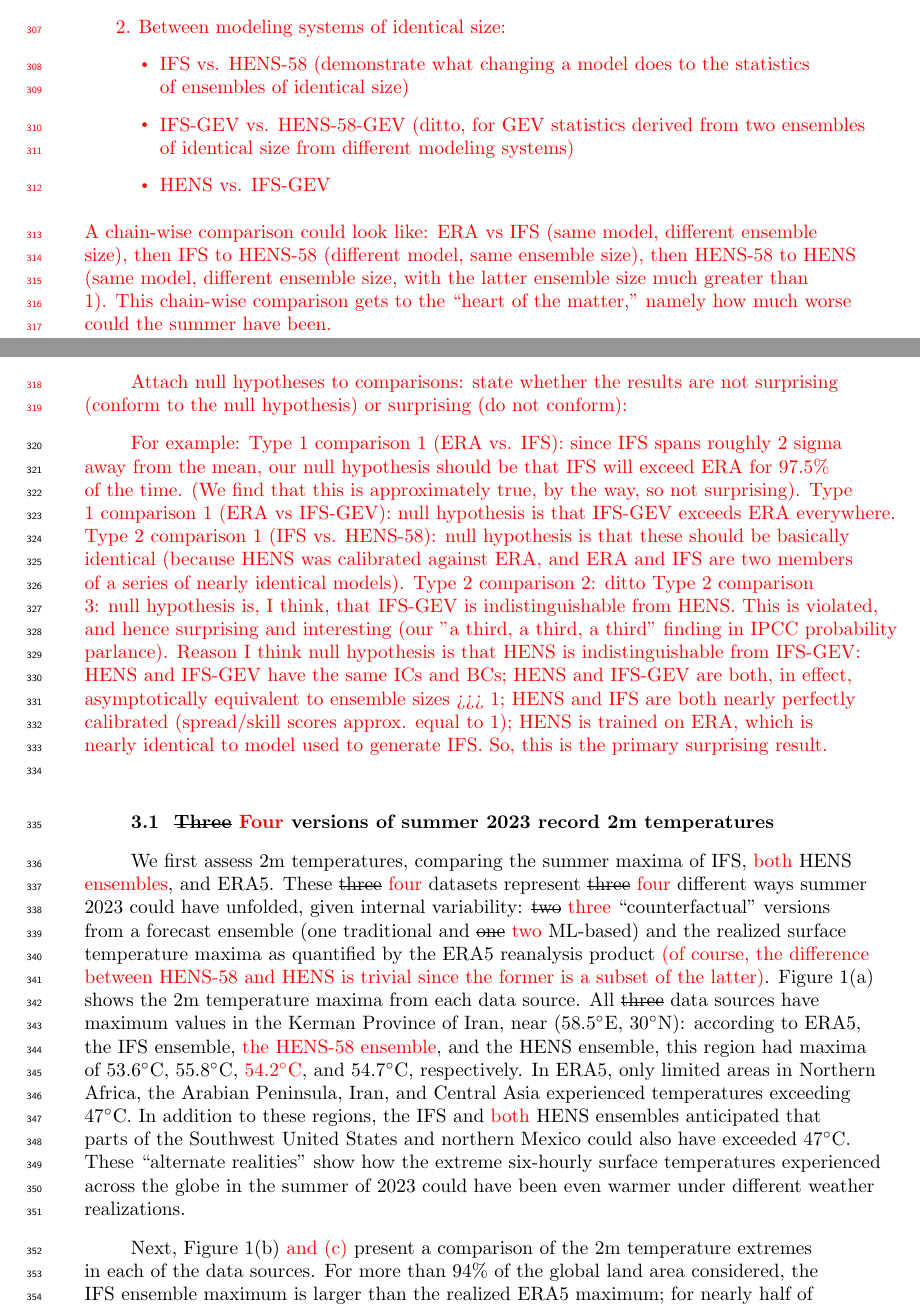
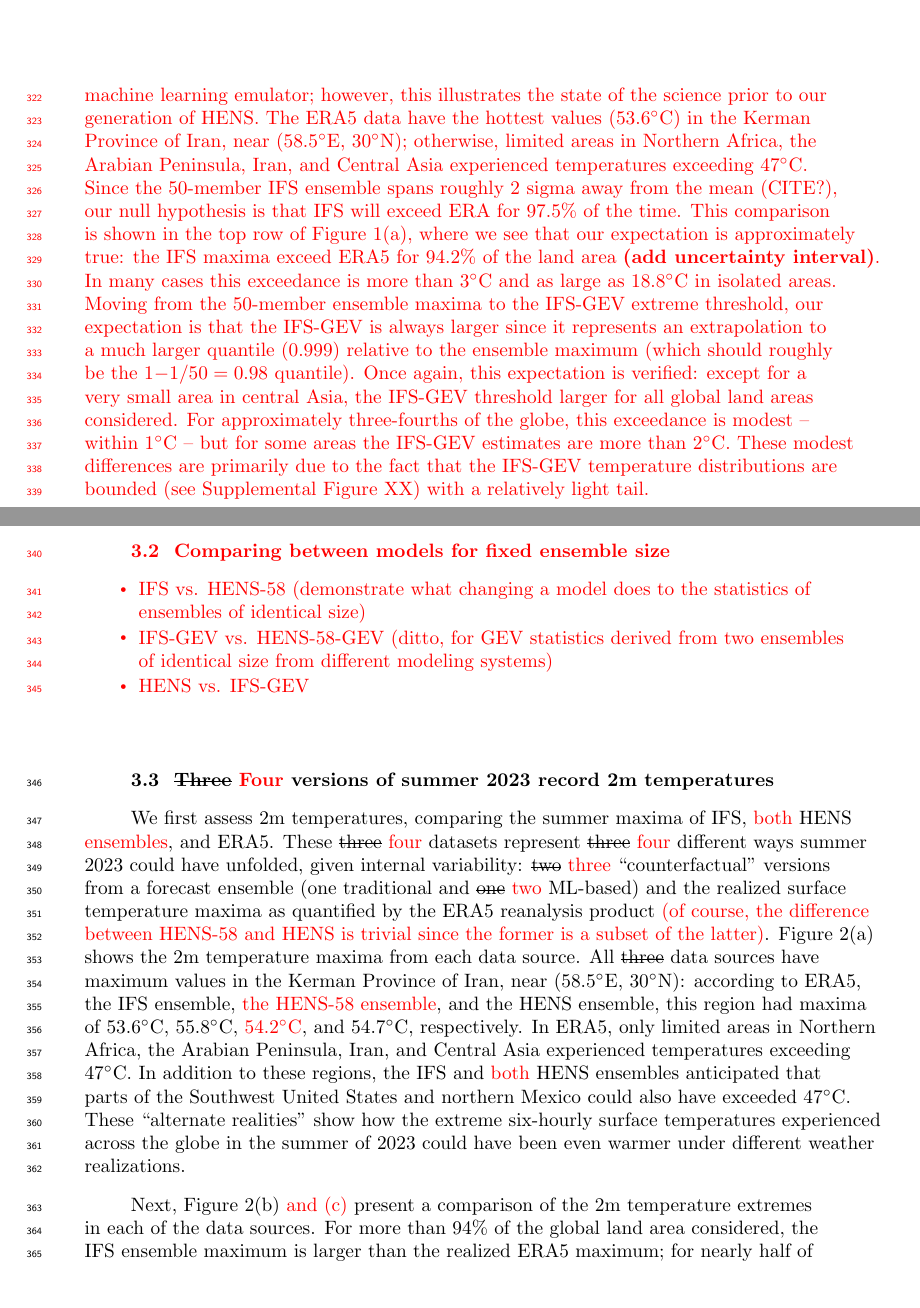
Before and after one commit to markdrisser/SUBMIT2_HENS_part3_GRL, a LaTeX document (article_main.tex): two parts of pages 7 and 8 of 19 before the commit and two parts of pages 8 and 9 of 20 after it, joined at a grey line, cut at the place of the change, the shorter picture padded with empty space. Compiled offline with pdfLaTeX.

Commit message:
Updates from Overleaf

```diff
--- a/article_main.tex
+++ b/article_main.tex
@@ -377,4 +409,5 @@ Comparisons to make:
 \item ERA vs. IFS. vs. IFS-GEV (this is a comparison that doesn't need HENS.  But showing it would illustrate the ``state of the science'' prior to HENS)
 \item HENS-58 vs. HENS-58-GEV vs. HENS
 \end{itemize}
-    \item Between modeling systems of identical size:
+
+Figure~\ref{fig:compwithin} shows a comparison of extreme 2m temperatures across ensemble size for a given modeling system. We first compare the data and ensembles from ECMWF, comparing the realized surface temperature maxima as quantified by the ERA5 reanalysis product (Figure~\ref{fig:compwithin}a.) with IFS and IFS-GEV (Figure~\ref{fig:compwithin}b.). This comparison does not involve the machine learning emulator; however, this illustrates the state of the science prior to our generation of HENS. The ERA5 data have the hottest values ($53.6^\circ$C) in the Kerman Province of Iran, near $(58.5^\circ$E, $30^\circ$N$)$; otherwise, limited areas in Northern Africa, the Arabian Peninsula, Iran, and Central Asia experienced temperatures exceeding $47^\circ$C. Since the 50-member IFS ensemble spans roughly 2 sigma away from the mean (CITE?), our null hypothesis is that IFS will exceed ERA for 97.5\% of the time. This comparison is shown in the top row of Figure~\ref{fig:compwithin}(a), where we see that our expectation is approximately true: the IFS maxima exceed ERA5 for 94.2\% of the land area \textbf{(add uncertainty interval)}. In many cases this exceedance is more than $3^\circ$C and as large as $18.8^\circ$C in isolated areas. Moving from the 50-member ensemble maxima to the IFS-GEV extreme threshold, our expectation is that the IFS-GEV is always larger since it represents an extrapolation to a much larger quantile ($0.999$) relative to the ensemble maximum (which should roughly be the $1-1/50=0.98$ quantile). Once again, this expectation is verified: except for a very small area in central Asia, the IFS-GEV threshold larger for all global land areas considered. For approximately three-fourths of the globe, this exceedance is modest -- within $1^\circ$C -- but for some areas the IFS-GEV estimates are more than $2^\circ$C. These modest differences are primarily due to the fact that the IFS-GEV temperature distributions are bounded (see Supplemental Figure XX) with a relatively light tail.
@@ -381,21 +422,16 @@ Comparisons to make:
+\label{fig:compwithin}
+\end{figure*}
+
+
+\subsection{Comparing between models for fixed ensemble size} \label{subsec:btwnMod}
+
 \begin{itemize}
 \item IFS vs. HENS-58 (demonstrate what changing a model does to the statistics of ensembles of identical size)
 \item IFS-GEV vs. HENS-58-GEV (ditto, for GEV statistics derived from two ensembles of identical size from different modeling systems)
 \item HENS vs. IFS-GEV
 \end{itemize}
-\end{enumerate}
-A chain-wise comparison could look like:
-ERA vs IFS (same model, different ensemble size), then IFS to HENS-58 (different model, same ensemble size), then HENS-58 to HENS (same model, different ensemble size, with the latter ensemble size much greater than 1).
-This chain-wise comparison gets to the ``heart of the matter," namely how much worse could the summer have been.
 
-Attach null hypotheses to comparisons: state whether  the results are not surprising (conform to the null hypothesis) or surprising (do not conform):
 
-For example:
-Type 1 comparison 1 (ERA vs. IFS): since IFS spans roughly 2 sigma away from the mean, our null hypothesis should be that IFS will exceed ERA for 97.5\% of the time.  (We find that this is approximately true, by the way, so not surprising).
-Type 1 comparison 1 (ERA vs IFS-GEV): null hypothesis is that IFS-GEV exceeds ERA everywhere.
-Type 2 comparison 1 (IFS vs. HENS-58): null hypothesis is that these should be basically identical (because HENS was calibrated against ERA, and ERA and IFS are two members of a series of nearly identical models).
-Type 2 comparison 2: ditto
-Type 2 comparison 3: null hypothesis is, I think, that IFS-GEV is indistinguishable from HENS.  This is violated, and hence surprising and interesting (our "a third, a third, a third" finding in IPCC probability parlance).  Reason I think null hypothesis is that HENS is indistinguishable from IFS-GEV: HENS and IFS-GEV have the same ICs and BCs; HENS and IFS-GEV are both, in effect, asymptotically equivalent to ensemble sizes >>> 1; HENS and IFS are both nearly perfectly calibrated (spread/skill scores approx. equal to 1); HENS is trained on ERA, which is nearly identical to model used to generate IFS.  So, this is the primary surprising result.
 \color{black}
 
 
```
Also changed, not shown: Figure_compare_within.png (added), article_main.tex (62 more changed lines). Lines whose indentation alone changed are shown as unchanged.
